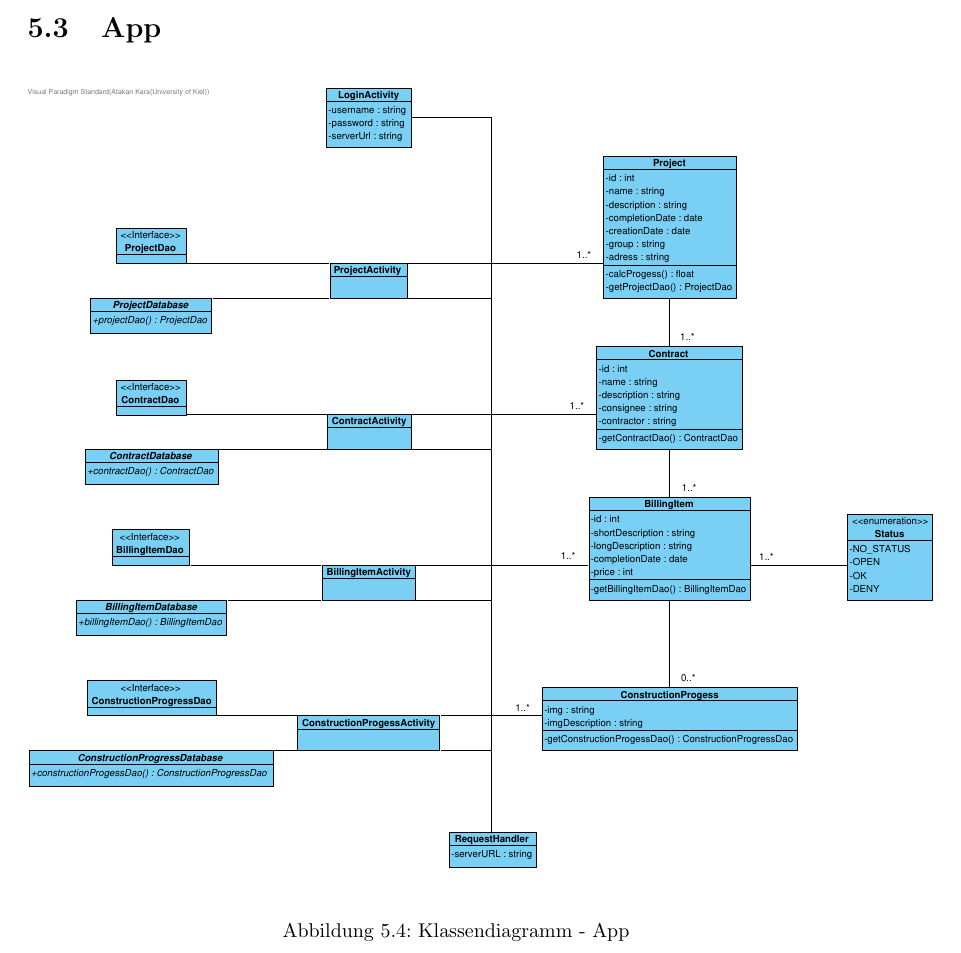
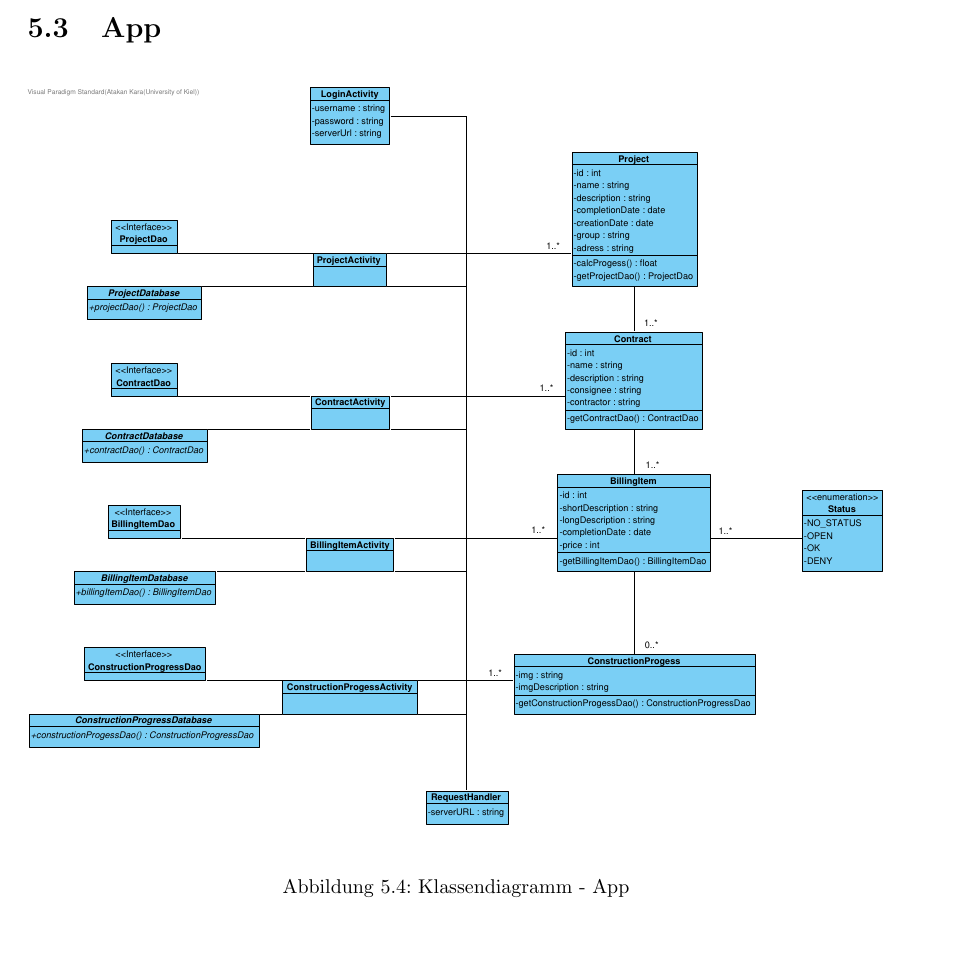
Before and after one commit to atakan-kara99/SmartBuildingSolutions, a LaTeX document (Entwurfsdoku/entwurfsdoku.tex, which reads Entwurfsdoku/kapitel/klassendiagramme.tex): part of page 21 of 26, cut so that both start at the same text. Compiled offline with pdfLaTeX.

Commit message:
16 cm -> \linewidth

```diff
--- a/Entwurfsdoku/kapitel/klassendiagramme.tex
+++ b/Entwurfsdoku/kapitel/klassendiagramme.tex
@@ -156,7 +156,7 @@ Die Identifikationsnummern oID (Organisation), diaID (Diagramm), pID (Projekt),
 \section{App}
 
 \begin{figure}[h]
-	\includegraphics[width=16cm]{img/diagrams/Classdiagram-App.pdf}
+	\includegraphics[width=\linewidth]{img/diagrams/Classdiagram-App.pdf}
 	\caption{Klassendiagramm - App}
 	\label{fig:klassendiagramm-a}
 \end{figure}
```
